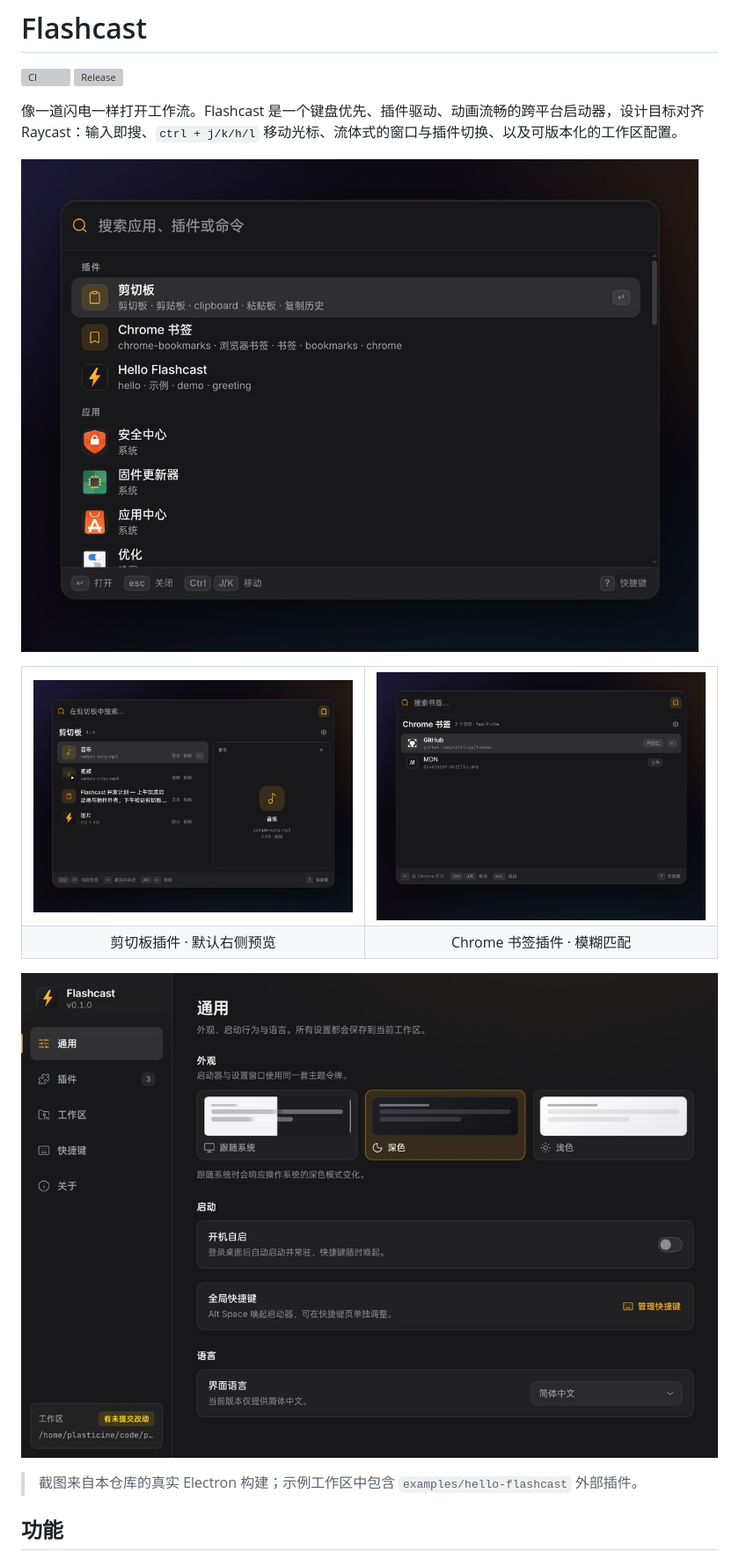
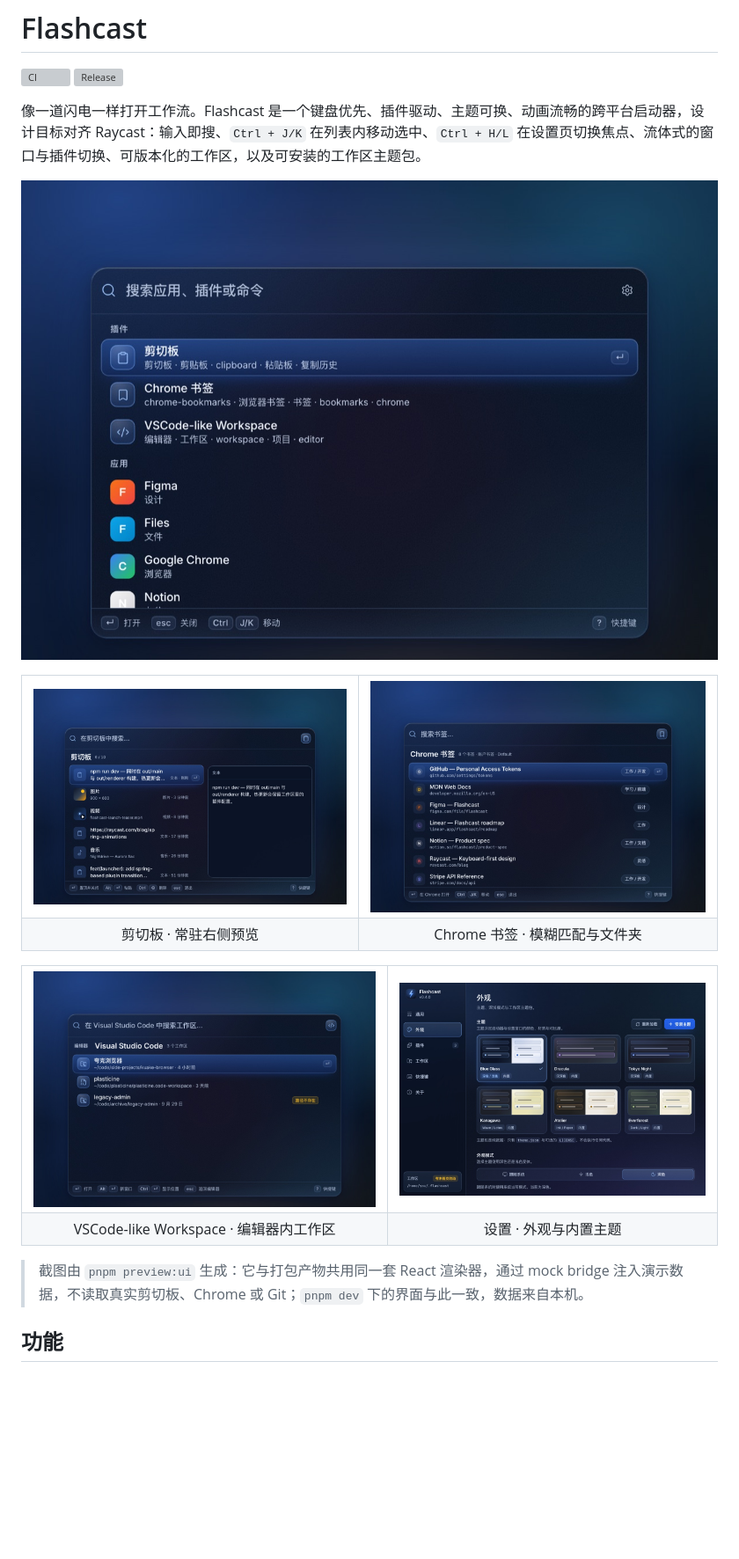
Before and after one commit to Plasticine-Yang/flashcast, a Markdown page: README.md, the part around one of its changes. Shown at 88% size. GitHub-like rendering; pictures changed too: docs/screenshots/bookmarks.jpg, docs/screenshots/clipboard.jpg, docs/screenshots/launcher.jpg; blank space fills up the shorter version; grey boxes are pictures that could not be loaded.

Commit message:
docs(readme): 按 v0.4.0 现状更新截图与功能说明
- 替换启动器、剪切板、Chrome 书签与设置窗口截图，新增 VSCode-like Workspace 和浅色模式截图。
- 补充主题包、工作区清理、插件钩子、预览参数、环境变量与平台限制。
- 更新快捷键表、架构图、目录结构、截图来源与自动更新说明。

```diff
--- a/README.md
+++ b/README.md
@@ -3,7 +3,7 @@
 [![CI](https://github.com/Plasticine-Yang/flashcast/actions/workflows/ci.yml/badge.svg)](https://github.com/Plasticine-Yang/flashcast/actions/workflows/ci.yml)
 [![Release](https://github.com/Plasticine-Yang/flashcast/actions/workflows/release.yml/badge.svg)](https://github.com/Plasticine-Yang/flashcast/releases)
 
-像一道闪电一样打开工作流。Flashcast 是一个键盘优先、插件驱动、动画流畅的跨平台启动器，设计目标对齐 Raycast：输入即搜、`ctrl + j/k/h/l` 移动光标、流体式的窗口与插件切换、以及可版本化的工作区配置。
+像一道闪电一样打开工作流。Flashcast 是一个键盘优先、插件驱动、主题可换、动画流畅的跨平台启动器，设计目标对齐 Raycast：输入即搜、`Ctrl + J/K` 在列表内移动选中、`Ctrl + H/L` 在设置页切换焦点、流体式的窗口与插件切换、可版本化的工作区，以及可安装的工作区主题包。
 
 ![Flashcast 启动器](docs/screenshots/launcher.jpg)
 
@@ -13,14 +13,23 @@
     <td><img src="docs/screenshots/bookmarks.jpg" alt="Chrome 书签插件" /></td>
   </tr>
   <tr>
-    <td align="center">剪切板插件 · 默认右侧预览</td>
-    <td align="center">Chrome 书签插件 · 模糊匹配</td>
+    <td align="center">剪切板 · 常驻右侧预览</td>
+    <td align="center">Chrome 书签 · 模糊匹配与文件夹</td>
   </tr>
 </table>
 
-![设置窗口](docs/screenshots/settings.jpg)
+<table>
+  <tr>
+    <td><img src="docs/screenshots/vscode-workspace.jpg" alt="VSCode-like Workspace 插件" /></td>
+    <td><img src="docs/screenshots/settings.jpg" alt="设置窗口外观页" /></td>
+  </tr>
+  <tr>
+    <td align="center">VSCode-like Workspace · 编辑器内工作区</td>
+    <td align="center">设置 · 外观与内置主题</td>
+  </tr>
+</table>
 
-> 截图来自本仓库的真实 Electron 构建；示例工作区中包含 `examples/hello-flashcast` 外部插件。
+> 截图由 `pnpm preview:ui` 生成：它与打包产物共用同一套 React 渲染器，通过 mock bridge 注入演示数据，不读取真实剪切板、Chrome 或 Git；`pnpm dev` 下的界面与此一致，数据来自本机。
 
 ## 功能
 
```
Also changed, not shown: other parts of README.md (+79 -45 lines), docs/screenshots/launcher-light.jpg (added).
